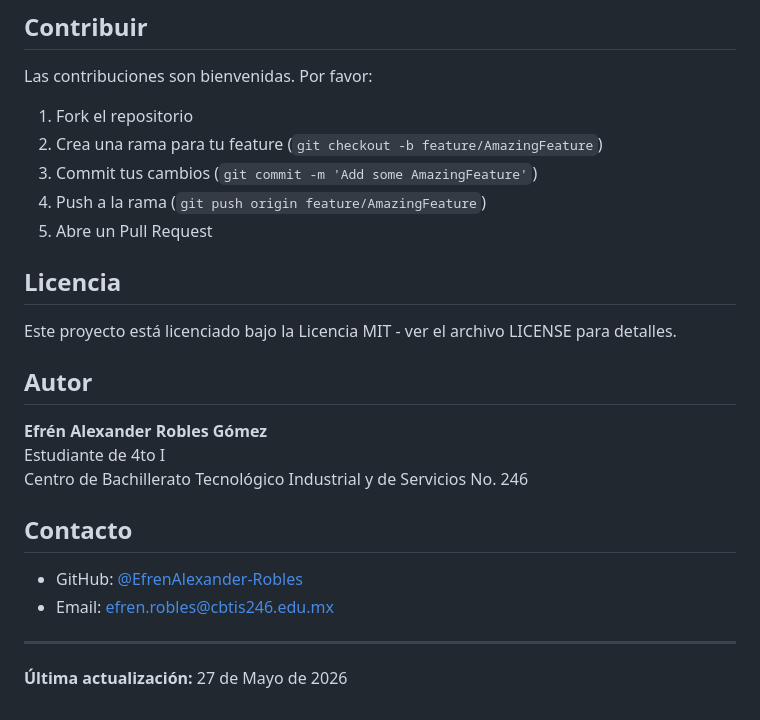
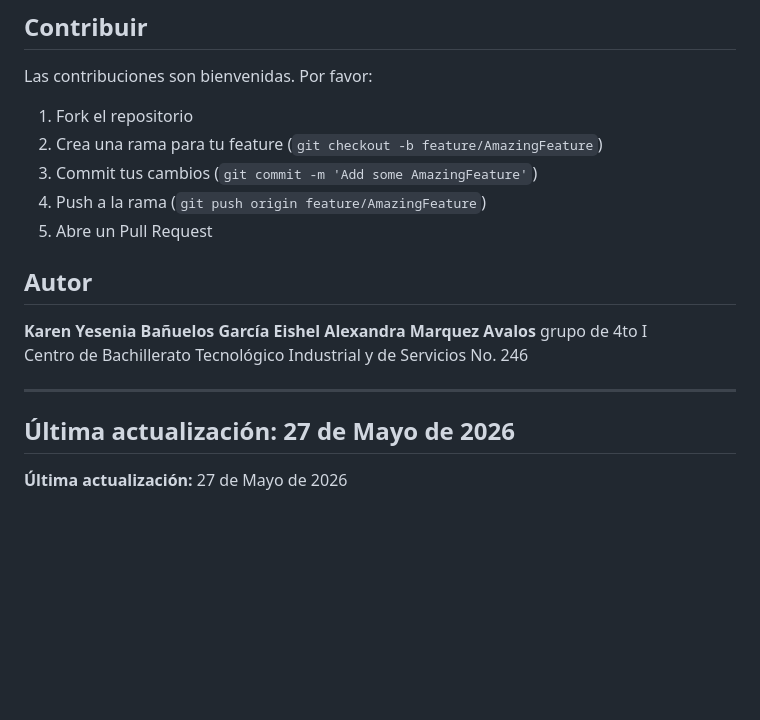
Before and after one commit to Avalos1111/-4-I-IBDRSI-2026, a Markdown page: proyecto final/README.md, the part around the change. Rendered like a GitHub page; blank space fills up the shorter version.

Commit message:
Update author details and remove license section
Removed license section and updated author information.

```diff
--- a/proyecto final/README.md
+++ b/proyecto final/README.md
@@ -264,21 +264,19 @@ Las contribuciones son bienvenidas. Por favor:
 4. Push a la rama (`git push origin feature/AmazingFeature`)
 5. Abre un Pull Request
 
-## Licencia
-
-Este proyecto está licenciado bajo la Licencia MIT - ver el archivo LICENSE para detalles.
 
 ## Autor
 
-**Efrén Alexander Robles Gómez**
-Estudiante de 4to I
+**Karen Yesenia Bañuelos García**
+**Eishel Alexandra Marquez Avalos**
+grupo de 4to I
 Centro de Bachillerato Tecnológico Industrial y de Servicios No. 246
 
-## Contacto
 
-- GitHub: [@EfrenAlexander-Robles](https://github.com/EfrenAlexander-Robles)
-- Email: efren.robles@cbtis246.edu.mx
 
 ---
 
 **Última actualización:** 27 de Mayo de 2026
+---
+
+**Última actualización:** 27 de Mayo de 2026
```
